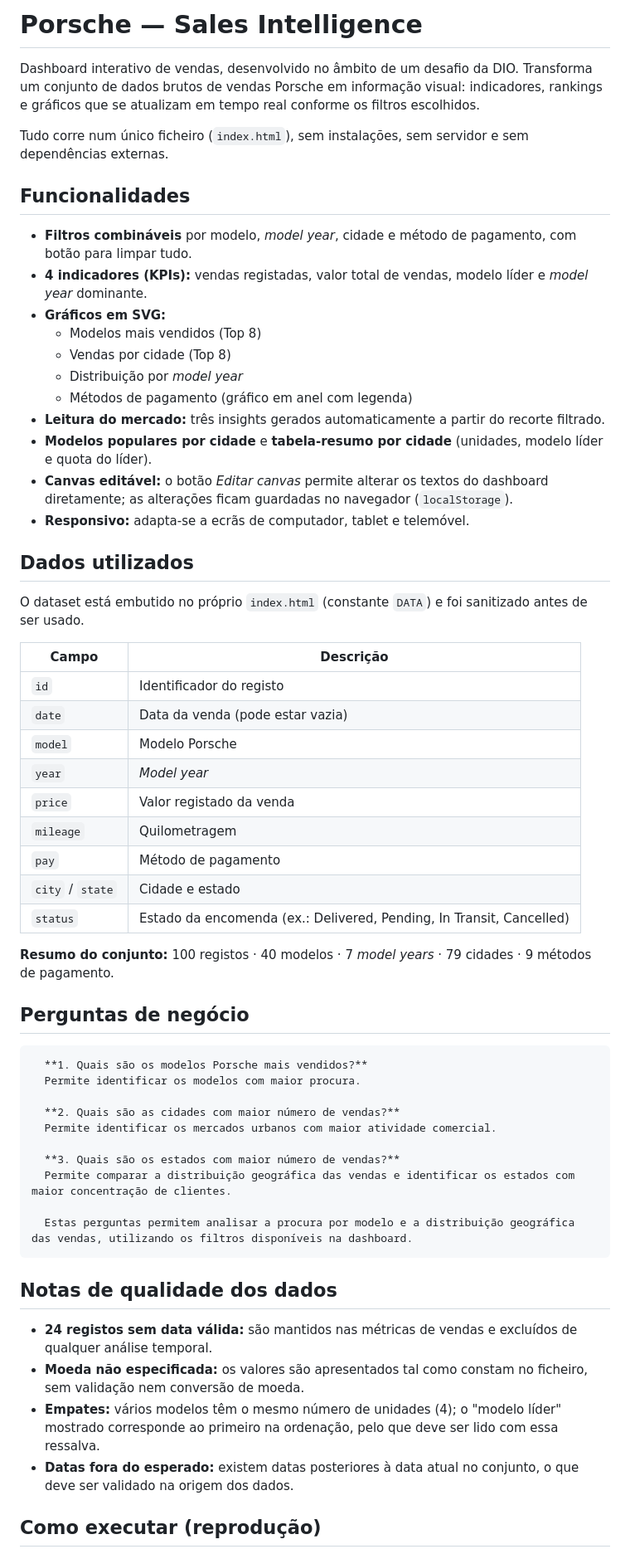
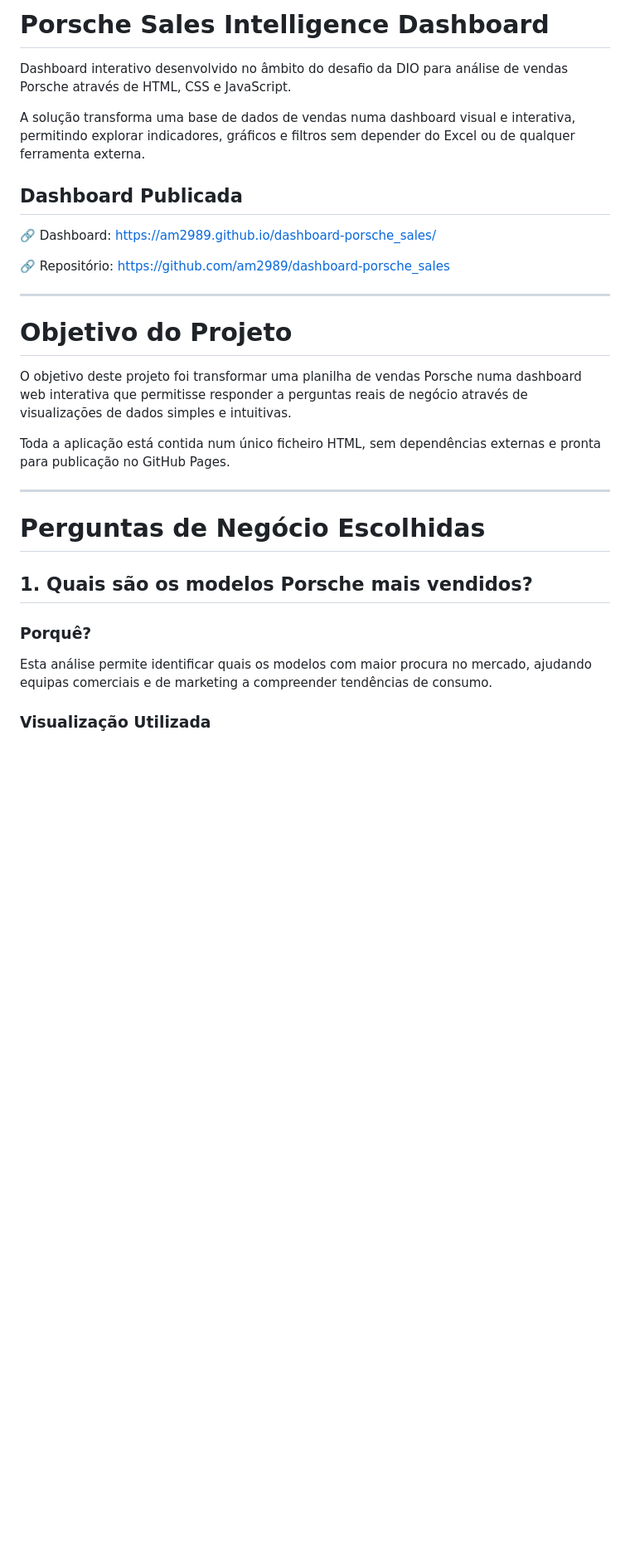
Before and after one commit to am2989/dashboard-porsche_sales, a Markdown page: README.md, the part around one of its changes. Shown at 83% size. Rendered like a GitHub page; blank space fills up the shorter version.

```diff
--- a/README.md
+++ b/README.md
@@ -1,59 +1,32 @@
-# Porsche — Sales Intelligence
+# Porsche Sales Intelligence Dashboard
 
-Dashboard interativo de vendas, desenvolvido no âmbito de um desafio da DIO. Transforma um conjunto de dados brutos de vendas Porsche em informação visual: indicadores, rankings e gráficos que se atualizam em tempo real conforme os filtros escolhidos.
+Dashboard interativo desenvolvido no âmbito do desafio da DIO para análise de vendas Porsche através de HTML, CSS e JavaScript.
 
-Tudo corre num único ficheiro (`index.html`), sem instalações, sem servidor e sem dependências externas.
+A solução transforma uma base de dados de vendas numa dashboard visual e interativa, permitindo explorar indicadores, gráficos e filtros sem depender do Excel ou de qualquer ferramenta externa.
 
-## Funcionalidades
+## Dashboard Publicada
 
-- **Filtros combináveis** por modelo, *model year*, cidade e método de pagamento, com botão para limpar tudo.
-- **4 indicadores (KPIs):** vendas registadas, valor total de vendas, modelo líder e *model year* dominante.
-- **Gráficos em SVG:**
-  - Modelos mais vendidos (Top 8)
-  - Vendas por cidade (Top 8)
-  - Distribuição por *model year*
-  - Métodos de pagamento (gráfico em anel com legenda)
-- **Leitura do mercado:** três insights gerados automaticamente a partir do recorte filtrado.
-- **Modelos populares por cidade** e **tabela-resumo por cidade** (unidades, modelo líder e quota do líder).
-- **Canvas editável:** o botão *Editar canvas* permite alterar os textos do dashboard diretamente; as alterações ficam guardadas no navegador (`localStorage`).
-- **Responsivo:** adapta-se a ecrãs de computador, tablet e telemóvel.
+🔗 Dashboard: https://am2989.github.io/dashboard-porsche_sales/
 
-## Dados utilizados
+🔗 Repositório: https://github.com/am2989/dashboard-porsche_sales
 
-O dataset está embutido no próprio `index.html` (constante `DATA`) e foi sanitizado antes de ser usado.
+---
 
-| Campo | Descrição |
-|---|---|
-| `id` | Identificador do registo |
-| `date` | Data da venda (pode estar vazia) |
-| `model` | Modelo Porsche |
-| `year` | *Model year* |
-| `price` | Valor registado da venda |
-| `mileage` | Quilometragem |
-| `pay` | Método de pagamento |
-| `city` / `state` | Cidade e estado |
-| `status` | Estado da encomenda (ex.: Delivered, Pending, In Transit, Cancelled) |
+# Objetivo do Projeto
 
-**Resumo do conjunto:** 100 registos · 40 modelos · 7 *model years* · 79 cidades · 9 métodos de pagamento.
-## Perguntas de negócio
+O objetivo deste projeto foi transformar uma planilha de vendas Porsche numa dashboard web interativa que permitisse responder a perguntas reais de negócio através de visualizações de dados simples e intuitivas.
 
-      **1. Quais são os modelos Porsche mais vendidos?**
-      Permite identificar os modelos com maior procura.
+Toda a aplicação está contida num único ficheiro HTML, sem dependências externas e pronta para publicação no GitHub Pages.
 
-      **2. Quais são as cidades com maior número de vendas?**
-      Permite identificar os mercados urbanos com maior atividade comercial.
+---
 
-      **3. Quais são os estados com maior número de vendas?**
-      Permite comparar a distribuição geográfica das vendas e identificar os estados com maior concentração de clientes.
+# Perguntas de Negócio Escolhidas
 
-      Estas perguntas permitem analisar a procura por modelo e a distribuição geográfica das vendas, utilizando os filtros disponíveis na dashboard.
+## 1. Quais são os modelos Porsche mais vendidos?
 
-## Notas de qualidade dos dados
+### Porquê?
 
-- **24 registos sem data válida:** são mantidos nas métricas de vendas e excluídos de qualquer análise temporal.
-- **Moeda não especificada:** os valores são apresentados tal como constam no ficheiro, sem validação nem conversão de moeda.
-- **Empates:** vários modelos têm o mesmo número de unidades (4); o "modelo líder" mostrado corresponde ao primeiro na ordenação, pelo que deve ser lido com essa ressalva.
-- **Datas fora do esperado:** existem datas posteriores à data atual no conjunto, o que deve ser validado na origem dos dados.
+Esta análise permite identificar quais os modelos com maior procura no mercado, ajudando equipas comerciais e de marketing a compreender tendências de consumo.
 
-## Como executar (reprodução)
+### Visualização Utilizada
 
```
Also changed, not shown: other parts of README.md (+171 -23 lines).
